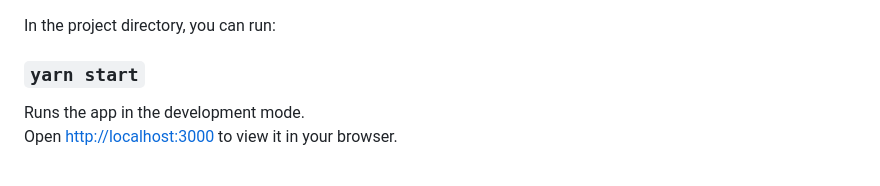
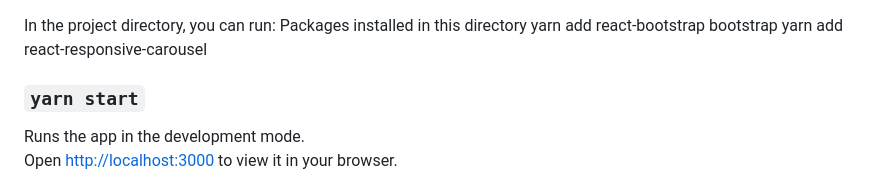
Before and after one commit to allu0786ansari/Allaudin_Ansari_Portfolio, a Markdown page: README.md, the part around the change. GitHub-like rendering.

```diff
--- a/README.md
+++ b/README.md
@@ -1,7 +1,7 @@
-
-
-
 In the project directory, you can run:
+Packages installed in this directory
+yarn add react-bootstrap bootstrap
+yarn add react-responsive-carousel
 
 ### `yarn start`
 
```
